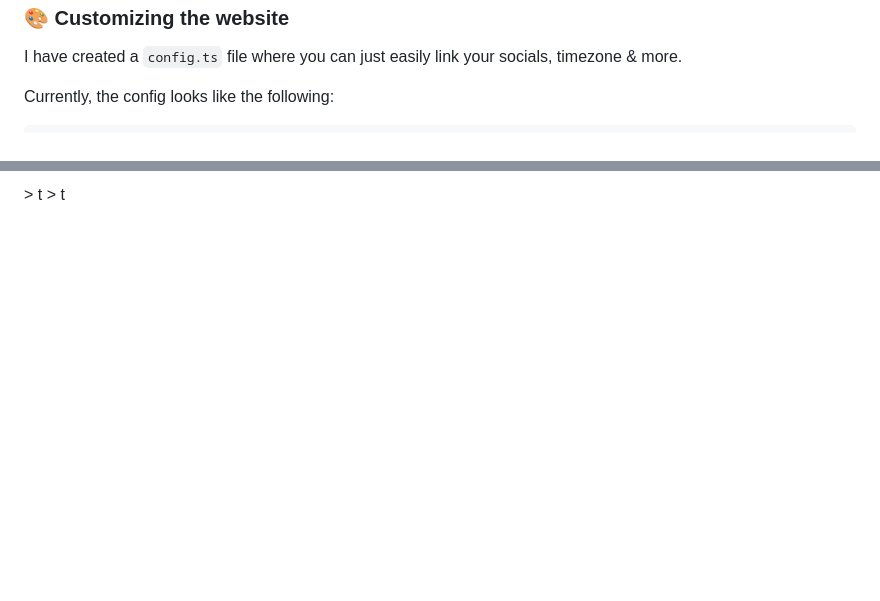
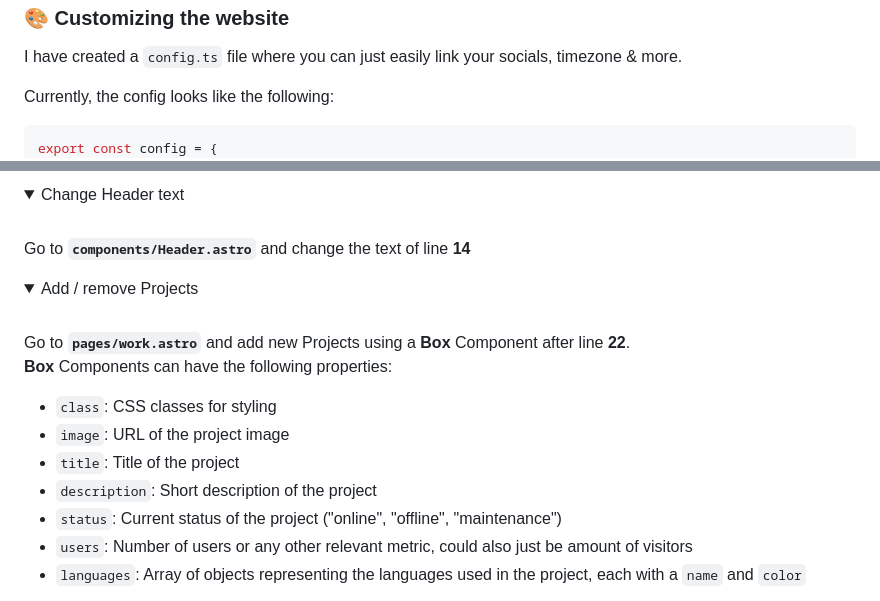
Before and after one commit to roschreiber/robs-minimalistic-portfolio, a Markdown page: README.md, 2 parts joined by grey strips. Rendered like a GitHub page; folded sections open; blank space fills up the shorter version.

Commit message:
push finished readme.md

````diff
--- a/README.md
+++ b/README.md
@@ -46,7 +46,8 @@ I have created a ``config.ts`` file where you can just easily link your socials,
 
 Currently, the config looks like the following:
 
-```export const config = {
+```typescript
+export const config = {
   discordID: '316991053242564609',
   timeZone: 'Europe/Berlin',
   socialLinks: {
@@ -65,3 +66,22 @@ But, there most likely are things you want to customize that aren't shown in the
 <br>
-> t
-> t
+
+<details>
+<summary>Change Header text</summary>
+<br>
+Go to <strong><code>components/Header.astro</code></strong> and change the text of line <strong>14</strong>
+</details>
+
+<details>
+<summary>Add / remove Projects</summary>
+<br>
+Go to <strong><code>pages/work.astro</code></strong> and add new Projects using a <strong>Box</strong> Component after line <strong>22</strong>.
+
+<strong>Box</strong> Components can have the following properties:
+- `class`: CSS classes for styling
+- `image`: URL of the project image
+- `title`: Title of the project
+- `description`: Short description of the project
+- `status`: Current status of the project ("online", "offline", "maintenance")
+- `users`: Number of users or any other relevant metric, could also just be amount of visitors
+- `languages`: Array of objects representing the languages used in the project, each with a `name` and `color`
+
````
Also changed, not shown: other parts of README.md (+17 -1 lines).
